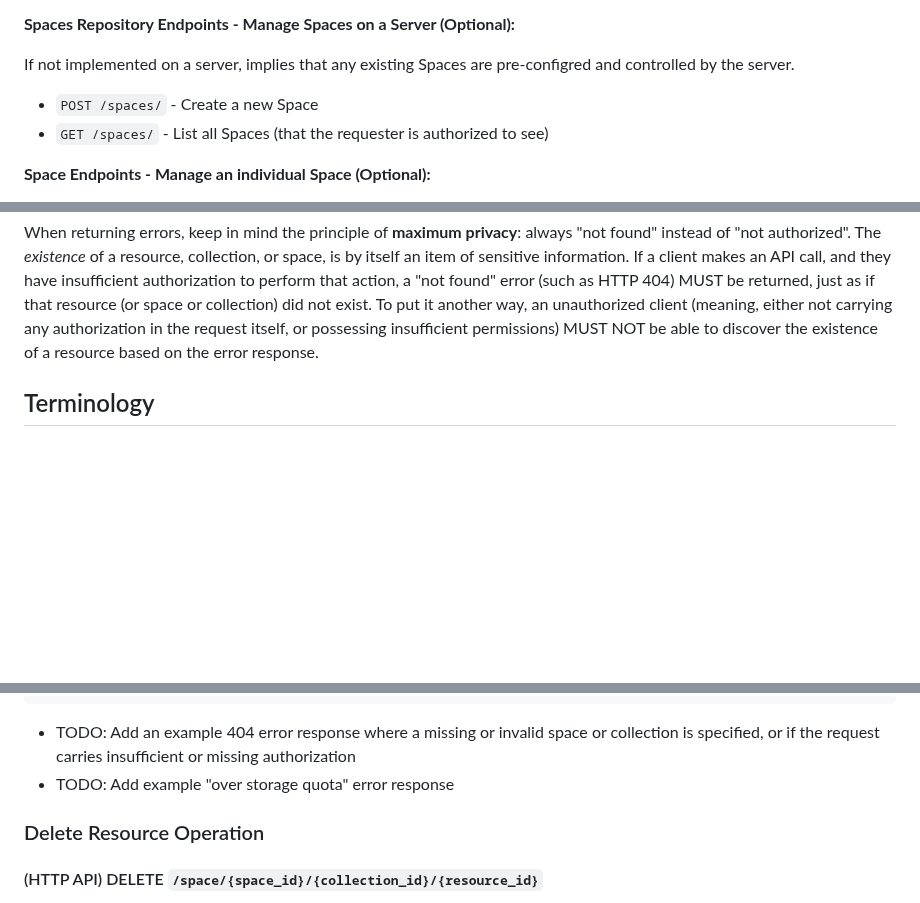
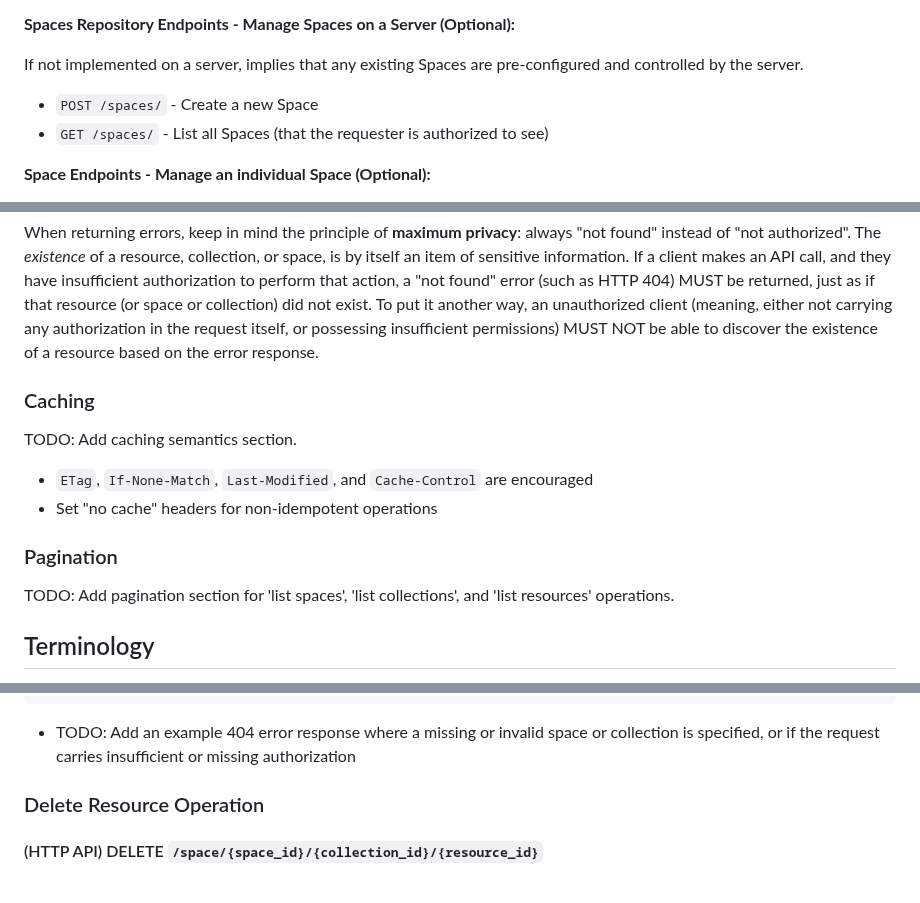
Before and after one commit to digitalcredentials/wallet-attached-storage-spec, a Markdown page: spec.md, 3 parts joined by grey strips. GitHub-like rendering; blank space fills up the shorter version.

Commit message:
Add Caching and Pagination placeholders.
Signed-off-by: Dmitri Zagidulin <dzagidulin@gmail.com>

```diff
--- a/spec.md
+++ b/spec.md
@@ -122,7 +122,7 @@ implicit, controlled by the server.
 **Spaces Repository Endpoints - Manage Spaces on a Server (Optional):**
 
 If not implemented on a server, implies that any existing Spaces are
-pre-configred and controlled by the server.
+pre-configured and controlled by the server.
 
 * `POST /spaces/` - Create a new Space
 * `GET /spaces/` - List all Spaces (that the requester is authorized to see)
@@ -189,6 +189,18 @@ To put it another way, an unauthorized client (meaning, either not carrying
 any authorization in the request itself, or possessing insufficient permissions)
 MUST NOT be able to discover the existence of a resource based on the error
 response.
+
+### Caching
+
+TODO: Add caching semantics section.
+
+* `ETag`, `If-None-Match`, `Last-Modified`, and `Cache-Control` are encouraged
+* Set "no cache" headers for non-idempotent operations
+
+### Pagination
+
+TODO: Add pagination section for 'list spaces', 'list collections', and 'list resources'
+operations.
 
 ## Terminology
 
@@ -1251,7 +1263,6 @@ Content-type: application/problem+json
 * TODO: Add an example 404 error response where a missing or invalid space or
   collection is specified, or if the request carries insufficient or missing
   authorization
-* TODO: Add example "over storage quota" error response
 
 ### Delete Resource Operation
 
```
Also changed, not shown: other parts of spec.md (+1 -1 lines).
